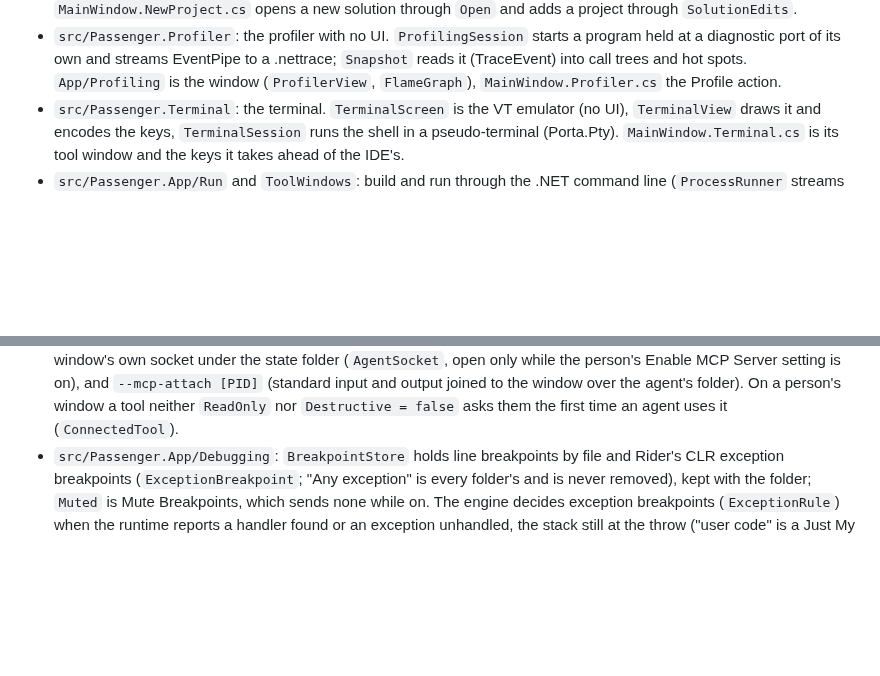
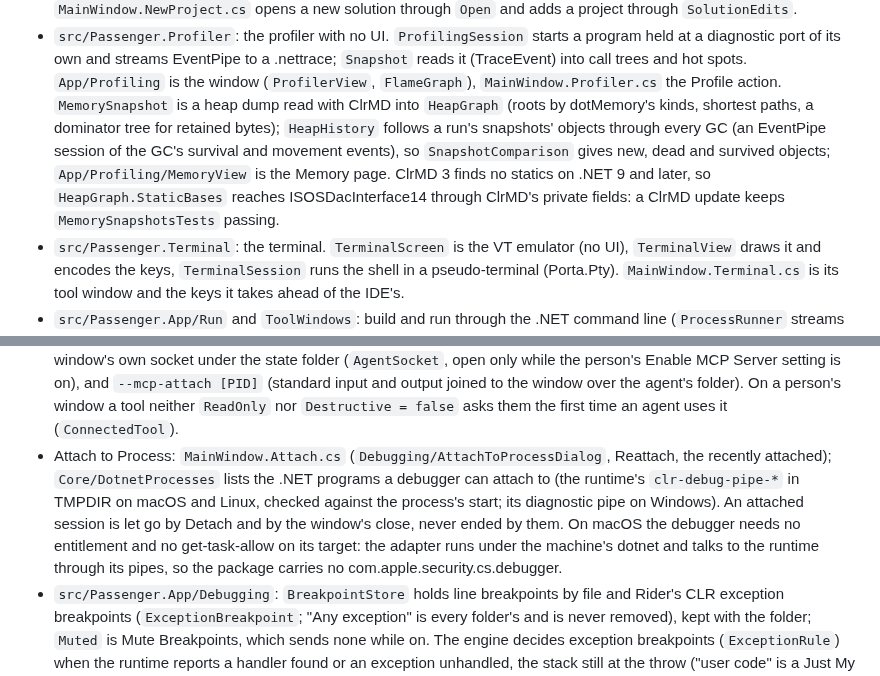
Before and after one commit to ChaseDRedmon/passenger, a Markdown page: CLAUDE.md, 2 parts joined by grey strips. Rendered like a GitHub page; blank space fills up the shorter version.

Commit message:
CLAUDE.md names Attach to Process and memory snapshots' comparison and retention
Part of #17, #26 and #27.

Co-Authored-By: Claude Opus 5.5 (1M context) <noreply@anthropic.com>
Claude-Session: https://claude.ai/code/session_01EzksaMRqn5adencyLfRCXS

```diff
--- a/CLAUDE.md
+++ b/CLAUDE.md
@@ -222,6 +222,12 @@ window or takes the focus; it shows everything but the system's own window chrom
 - `src/Passenger.Profiler`: the profiler with no UI. `ProfilingSession` starts a program held at a diagnostic port of
   its own and streams EventPipe to a .nettrace; `Snapshot` reads it (TraceEvent) into call trees and hot spots.
   `App/Profiling` is the window (`ProfilerView`, `FlameGraph`), `MainWindow.Profiler.cs` the Profile action.
+  `MemorySnapshot` is a heap dump read with ClrMD into `HeapGraph` (roots by dotMemory's kinds, shortest paths, a
+  dominator tree for retained bytes); `HeapHistory` follows a run's snapshots' objects through every GC (an EventPipe
+  session of the GC's survival and movement events), so `SnapshotComparison` gives new, dead and survived objects;
+  `App/Profiling/MemoryView` is the Memory page. ClrMD 3 finds no statics on .NET 9 and later, so
+  `HeapGraph.StaticBases` reaches ISOSDacInterface14 through ClrMD's private fields: a ClrMD update keeps
+  `MemorySnapshotsTests` passing.
 - `src/Passenger.Terminal`: the terminal. `TerminalScreen` is the VT emulator (no UI), `TerminalView` draws it and
   encodes the keys, `TerminalSession` runs the shell in a pseudo-terminal (Porta.Pty). `MainWindow.Terminal.cs` is its
   tool window and the keys it takes ahead of the IDE's.
@@ -307,6 +313,12 @@ window or takes the focus; it shows everything but the system's own window chrom
   folder (`AgentSocket`, open only while the person's Enable MCP Server setting is on), and `--mcp-attach [PID]`
   (standard input and output joined to the window over the agent's folder). On a person's window a tool neither
   `ReadOnly` nor `Destructive = false` asks them the first time an agent uses it (`ConnectedTool`).
+- Attach to Process: `MainWindow.Attach.cs` (`Debugging/AttachToProcessDialog`, Reattach, the recently attached);
+  `Core/DotnetProcesses` lists the .NET programs a debugger can attach to (the runtime's `clr-debug-pipe-*` in TMPDIR
+  on macOS and Linux, checked against the process's start; its diagnostic pipe on Windows). An attached session is
+  let go by Detach and by the window's close, never ended by them. On macOS the debugger needs no entitlement and no
+  get-task-allow on its target: the adapter runs under the machine's dotnet and talks to the runtime through its
+  pipes, so the package carries no com.apple.security.cs.debugger.
 - `src/Passenger.App/Debugging`: `BreakpointStore` holds line breakpoints by file and Rider's CLR exception
   breakpoints (`ExceptionBreakpoint`; "Any exception" is every folder's and is never removed), kept with the folder;
   `Muted` is Mute Breakpoints, which sends none while on. The engine decides exception breakpoints (`ExceptionRule`)
```
